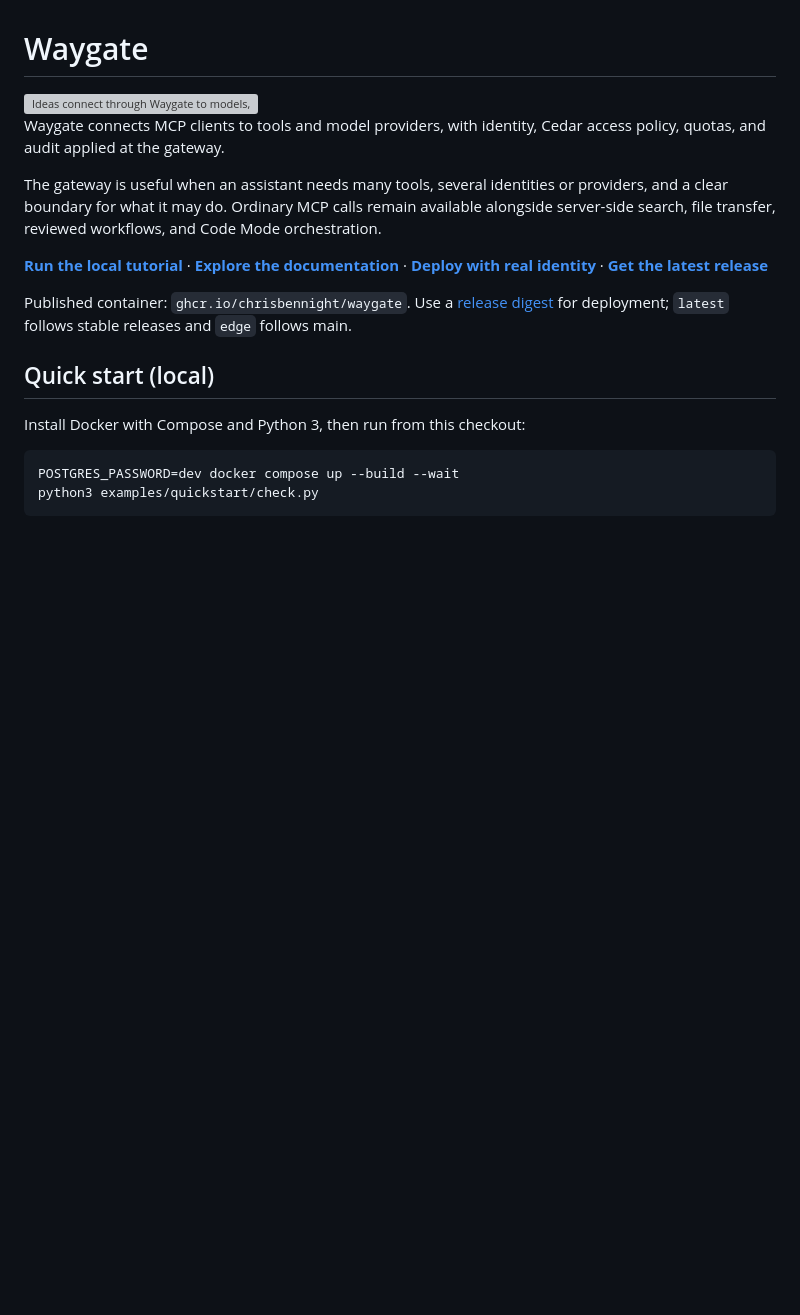
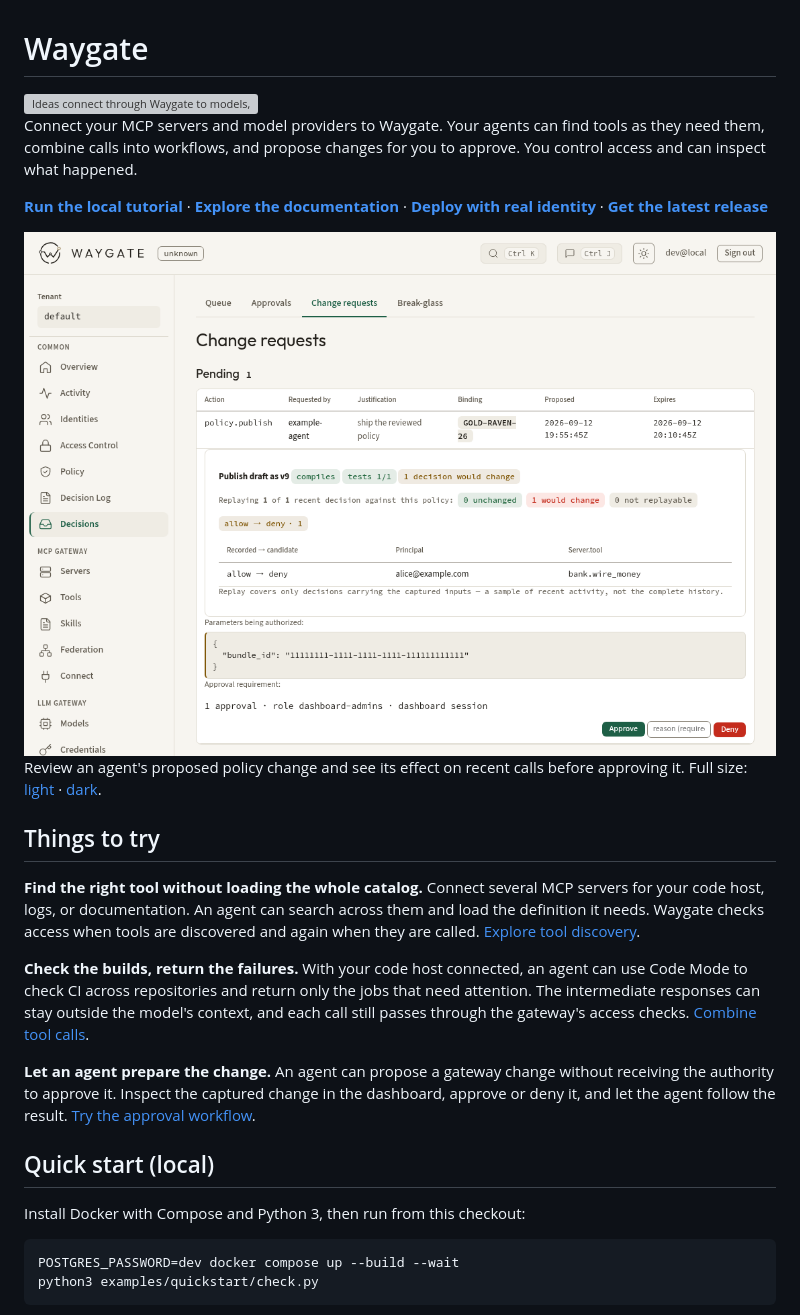
Before and after one commit to chrisbennight/waygate, a Markdown page: README.md, the part around one of its changes. GitHub-like rendering; pictures changed too: docs/images/policy-review-light.png (added); blank space fills up the shorter version; grey boxes are pictures that could not be loaded.

```diff
--- a/README.md
+++ b/README.md
@@ -7,22 +7,42 @@
   <img src="docs/branding/assets/header-light.svg" width="760" alt="Ideas connect through Waygate to models, data, and tools.">
 </picture>
 
-Waygate connects MCP clients to tools and model providers, with identity,
-Cedar access policy, quotas, and audit applied at the gateway.
-
-The gateway is useful when an assistant needs many tools, several identities or
-providers, and a clear boundary for what it may do. Ordinary MCP calls remain
-available alongside server-side search, file transfer, reviewed workflows, and
-Code Mode orchestration.
+Connect your MCP servers and model providers to Waygate. Your agents can find
+tools as they need them, combine calls into workflows, and propose changes for
+you to approve. You control access and can inspect what happened.
 
 **[Run the local tutorial](examples/quickstart/README.md)** ·
 **[Explore the documentation](docs/README.md)** ·
 **[Deploy with real identity](docs/configuration.md)** ·
 **[Get the latest release](https://github.com/chrisbennight/waygate/releases/latest)**
 
-Published container: `ghcr.io/chrisbennight/waygate`.
-Use a [release digest](https://github.com/chrisbennight/waygate/releases/latest)
-for deployment; `latest` follows stable releases and `edge` follows main.
+<picture>
+  <source media="(prefers-color-scheme: dark)" srcset="docs/images/policy-review-dark.png">
+  <img src="docs/images/policy-review-light.png" width="960" alt="A policy change awaiting approval, with validation results and a preview of its effect on recorded tool calls.">
+</picture>
+
+Review an agent's proposed policy change and see its effect on recent calls
+before approving it. Full size: [light](docs/images/policy-review-light.png) ·
+[dark](docs/images/policy-review-dark.png).
+
+## Things to try
+
+**Find the right tool without loading the whole catalog.** Connect several MCP
+servers for your code host, logs, or documentation. An agent can search across
+them and load the definition it needs. Waygate checks access when tools are
+discovered and again when they are called.
+[Explore tool discovery](docs/guides/mcp.md).
+
+**Check the builds, return the failures.** With your code host connected, an
+agent can use Code Mode to check CI across repositories and return only the
+jobs that need attention. The intermediate responses can stay outside the
+model's context, and each call still passes through the gateway's access
+checks. [Combine tool calls](docs/guides/code-mode.md).
+
+**Let an agent prepare the change.** An agent can propose a gateway change
+without receiving the authority to approve it. Inspect the captured change in
+the dashboard, approve or deny it, and let the agent follow the result.
+[Try the approval workflow](docs/guides/gateway-administration.md).
 
 ## Quick start (local)
 
```
Also changed, not shown: other parts of README.md (+10 -87 lines), docs/architecture.md (+19 -0 lines), docs/design.md (+14 -0 lines), docs/images/policy-review-dark.png (added).
